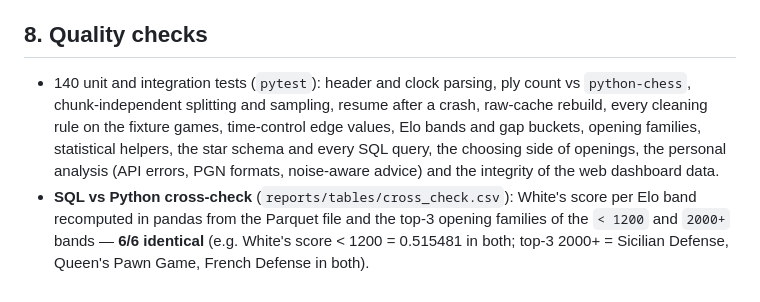
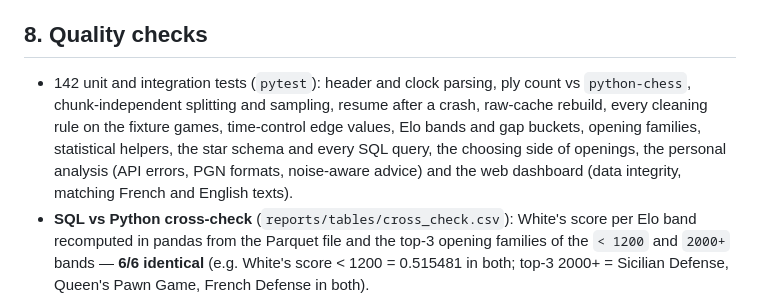
Before and after one commit to Oussama-essalehi/64-Squares, a Markdown page: docs/methodology.md, the part around the change. GitHub-like rendering.

Commit message:
docs: present the bilingual dashboard and refresh the tour

```diff
--- a/docs/methodology.md
+++ b/docs/methodology.md
@@ -138,12 +138,12 @@ rated 1500–1600 is renamed, so it describes no real person. Nothing is stored.
 
 ## 8. Quality checks
 
-- 140 unit and integration tests (`pytest`): header and clock parsing, ply count vs
+- 142 unit and integration tests (`pytest`): header and clock parsing, ply count vs
   `python-chess`, chunk-independent splitting and sampling, resume after a crash, raw-cache
   rebuild, every cleaning rule on the fixture games, time-control edge values, Elo bands and
   gap buckets, opening families, statistical helpers, the star schema and every SQL query, the
   choosing side of openings, the personal analysis (API errors, PGN formats, noise-aware advice)
-  and the integrity of the web dashboard data.
+  and the web dashboard (data integrity, matching French and English texts).
 - **SQL vs Python cross-check** (`reports/tables/cross_check.csv`): White's score per Elo band
   recomputed in pandas from the Parquet file and the top-3 opening families of the `< 1200` and
   `2000+` bands — **6/6 identical** (e.g. White's score < 1200 = 0.515481 in both; top-3 2000+
```
Also changed, not shown: README.md (+4 -4 lines), site/README.md (+7 -1 lines), reports/figures/demo_dashboard.gif, 3 other files.
